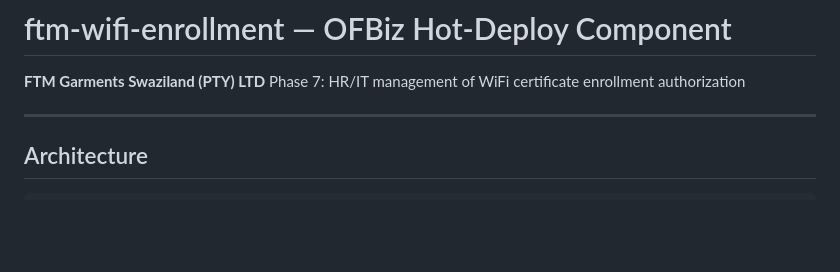
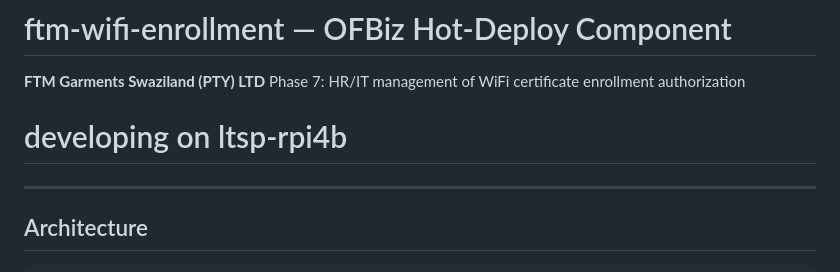
Before and after one commit to texchi2/ftmerp-java-plugins, a Markdown page: ftm-wifi-enrollment/README.md, the part around the change. Drawn GitHub-style; blank space fills up the shorter version.

```diff
--- a/ftm-wifi-enrollment/README.md
+++ b/ftm-wifi-enrollment/README.md
@@ -2,6 +2,7 @@
 **FTM Garments Swaziland (PTY) LTD**
 Phase 7: HR/IT management of WiFi certificate enrollment authorization
 
+# developing on ltsp-rpi4b
 ---
 
 ## Architecture
```
